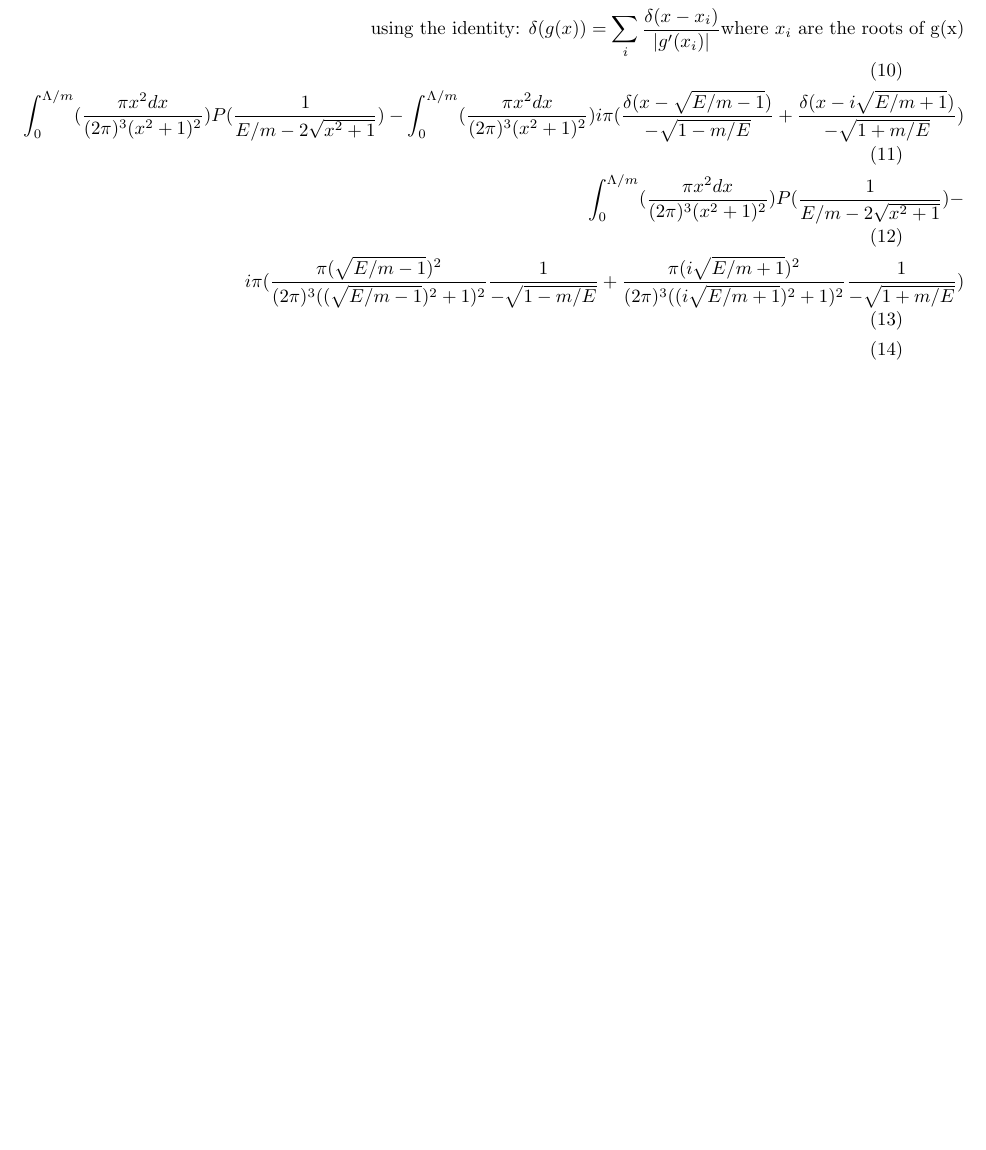
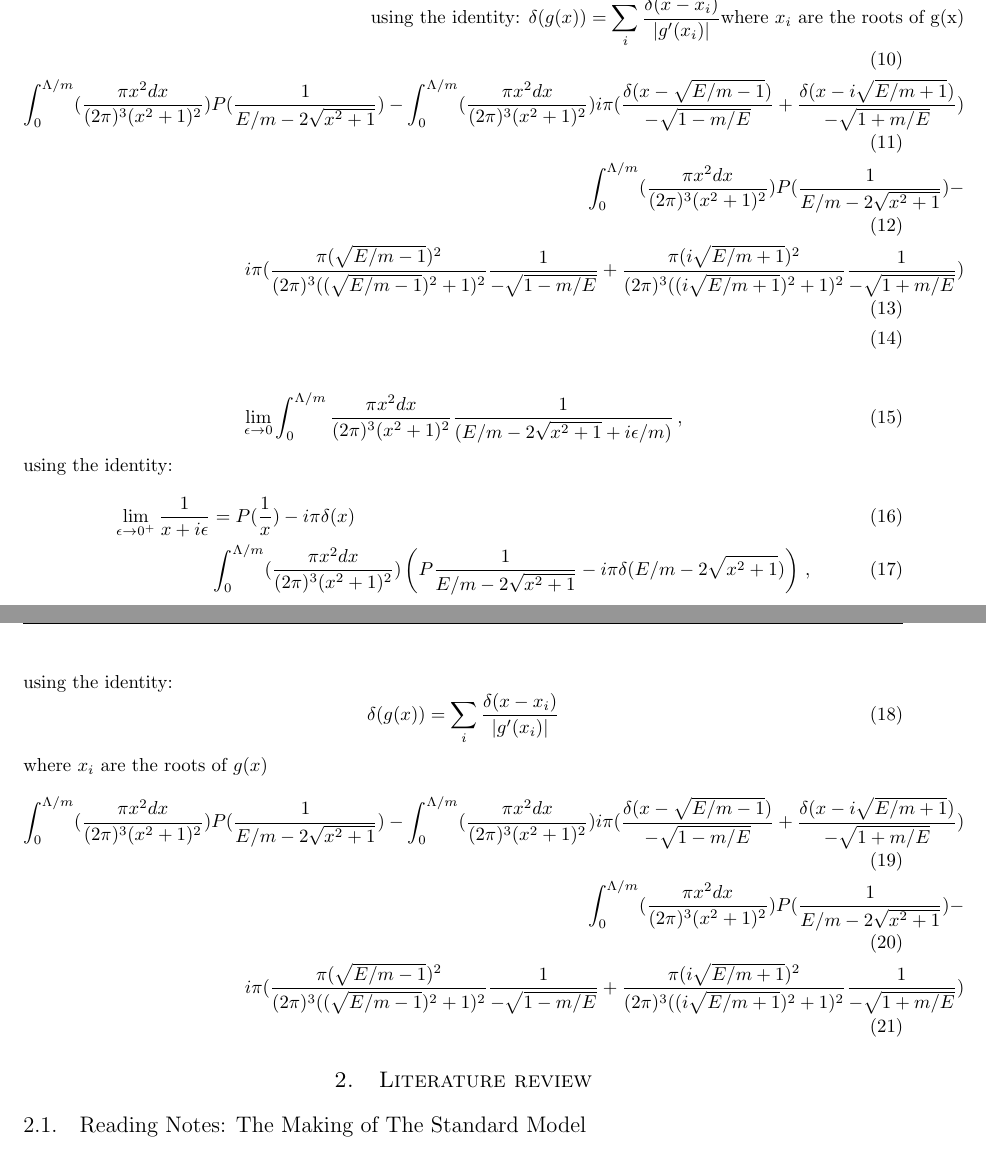
Before and after one commit to LeonardHarkins1/n3as_project, a LaTeX document (main.tex, which reads reading_notes/the_making_of_the_standard_model_notes.tex, scratch_work/epsilon_limit.tex): part of page 2 of 2 before the commit and two parts of pages 2 and 3 of 3 after it, the two joined at a grey line, cut so that both start at the same text, the shorter picture padded with empty space. Compiled offline with pdfLaTeX.

Commit message:
Updates from Overleaf

```diff
--- a/main.tex
+++ b/main.tex
@@ -64,4 +64,7 @@ Integral simplification:
 Analytically taking the limit as $\epsilon \to 0$:
 \input{scratch_work/epsilon_limit}
 
+\section{Literature review}
+\input{reading_notes/the_making_of_the_standard_model_notes}
+
 \end{document}
--- /dev/null
+++ b/reading_notes/the_making_of_the_standard_model_notes.tex
@@ -0,0 +1 @@
+\subsection{Reading Notes: The Making of The Standard Model}
--- a/scratch_work/epsilon_limit.tex
+++ b/scratch_work/epsilon_limit.tex
@@ -6,3 +6,24 @@
      \int^{\Lambda/m}_0 (\frac{\pi x^2 dx}{(2\pi)^3(x^2+1)^2})P(\frac{1}{E/m-2\sqrt{x^2+1}}) -  \int^{\Lambda/m}_0 (\frac{\pi x^2 dx}{(2\pi)^3(x^2+1)^2})i\pi(\frac{\delta(x-\sqrt{E/m - 1})}{-\sqrt{1-m/E}}+\frac{\delta(x-i\sqrt{E/m + 1})}{-\sqrt{1+m/E}})\\
      \int^{\Lambda/m}_0 (\frac{\pi x^2 dx}{(2\pi)^3(x^2+1)^2})P(\frac{1}{E/m-2\sqrt{x^2+1}}) -\\i\pi(\frac{\pi (\sqrt{E/m - 1})^2}{(2\pi)^3((\sqrt{E/m - 1})^2+1)^2}\frac{1}{-\sqrt{1-m/E}}+\frac{\pi (i\sqrt{E/m + 1})^2}{(2\pi)^3((i\sqrt{E/m + 1})^2+1)^2}\frac{1}{-\sqrt{1+m/E}})\\
 \end{align}
+
+
+\begin{equation}
+    \lim_{\epsilon \to 0} \int^{\Lambda/m}_0 \frac{\pi x^2 dx}{(2\pi)^3(x^2+1)^2}\frac{1}{(E/m-2\sqrt{x^2+1}+i\epsilon/m)}\,,
+\end{equation}
+{using the identity:
+\begin{align}
+\lim_{\epsilon \to 0^+} \frac{1}{x+i\epsilon} &= P(\frac{1}{x}) - i\pi\delta(x)\\
+     &\int^{\Lambda/m}_0 (\frac{\pi x^2 dx}{(2\pi)^3(x^2+1)^2})
+     \left(P\frac{1}{E/m-2\sqrt{x^2+1}} - i\pi\delta(E/m-2\sqrt{x^2+1})\right)\,,
+\end{align}
+using the identity:
+\begin{equation}
+\delta(g(x)) = \sum_{i} \frac{\delta(x-x_i)}{|g'(x_i)|}
+\end{equation}
+where $x_i$ are the roots of $g(x)$
+\begin{align}
+     \int^{\Lambda/m}_0 (\frac{\pi x^2 dx}{(2\pi)^3(x^2+1)^2})P(\frac{1}{E/m-2\sqrt{x^2+1}}) -  \int^{\Lambda/m}_0 (\frac{\pi x^2 dx}{(2\pi)^3(x^2+1)^2})i\pi(\frac{\delta(x-\sqrt{E/m - 1})}{-\sqrt{1-m/E}}+\frac{\delta(x-i\sqrt{E/m + 1})}{-\sqrt{1+m/E}})\\
+     \int^{\Lambda/m}_0 (\frac{\pi x^2 dx}{(2\pi)^3(x^2+1)^2})P(\frac{1}{E/m-2\sqrt{x^2+1}}) -
+     \\i\pi(\frac{\pi (\sqrt{E/m - 1})^2}{(2\pi)^3((\sqrt{E/m - 1})^2+1)^2}\frac{1}{-\sqrt{1-m/E}}+\frac{\pi (i\sqrt{E/m + 1})^2}{(2\pi)^3((i\sqrt{E/m + 1})^2+1)^2}\frac{1}{-\sqrt{1+m/E}})
+\end{align}
```
